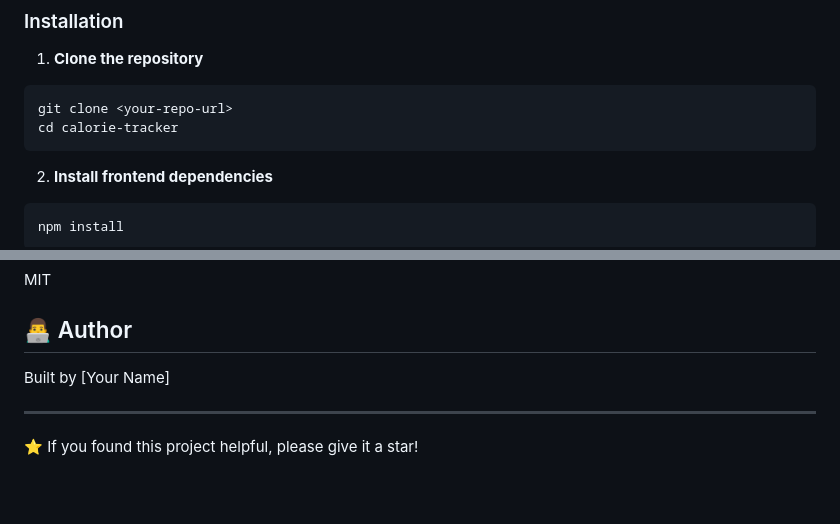
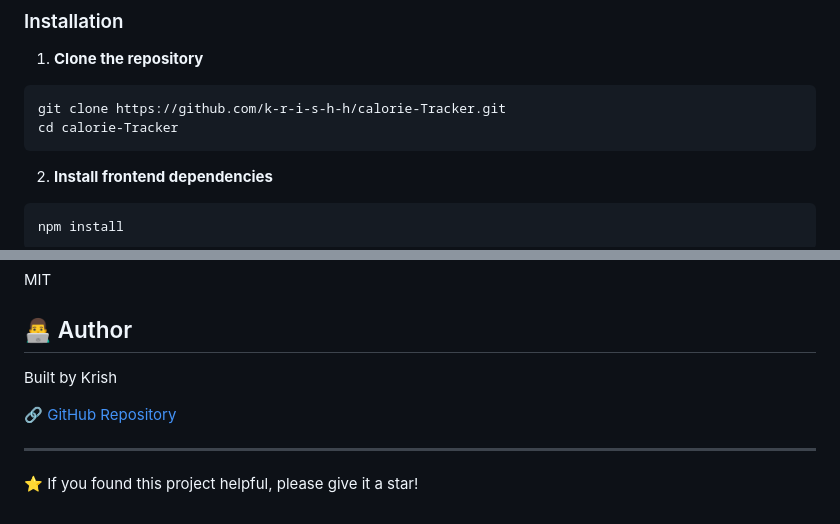
Before and after one commit to k-r-i-s-h-h/calorie-Tracker, a Markdown page: README.md, 2 parts joined by grey strips. Drawn GitHub-style; blank space fills up the shorter version.

Commit message:
Update README with GitHub URL and author info

````diff
--- a/README.md
+++ b/README.md
@@ -44,8 +44,8 @@ A smart calorie tracking mobile app with AI-powered food recognition using Googl
 
 1. **Clone the repository**
 ```bash
-git clone <your-repo-url>
-cd calorie-tracker
+git clone https://github.com/k-r-i-s-h-h/calorie-Tracker.git
+cd calorie-Tracker
 ```
 
 2. **Install frontend dependencies**
@@ -133,7 +133,9 @@ MIT
 
 ## 👨‍💻 Author
 
-Built by [Your Name]
+Built by Krish
+
+🔗 [GitHub Repository](https://github.com/k-r-i-s-h-h/calorie-Tracker)
 
 ---
 
````
